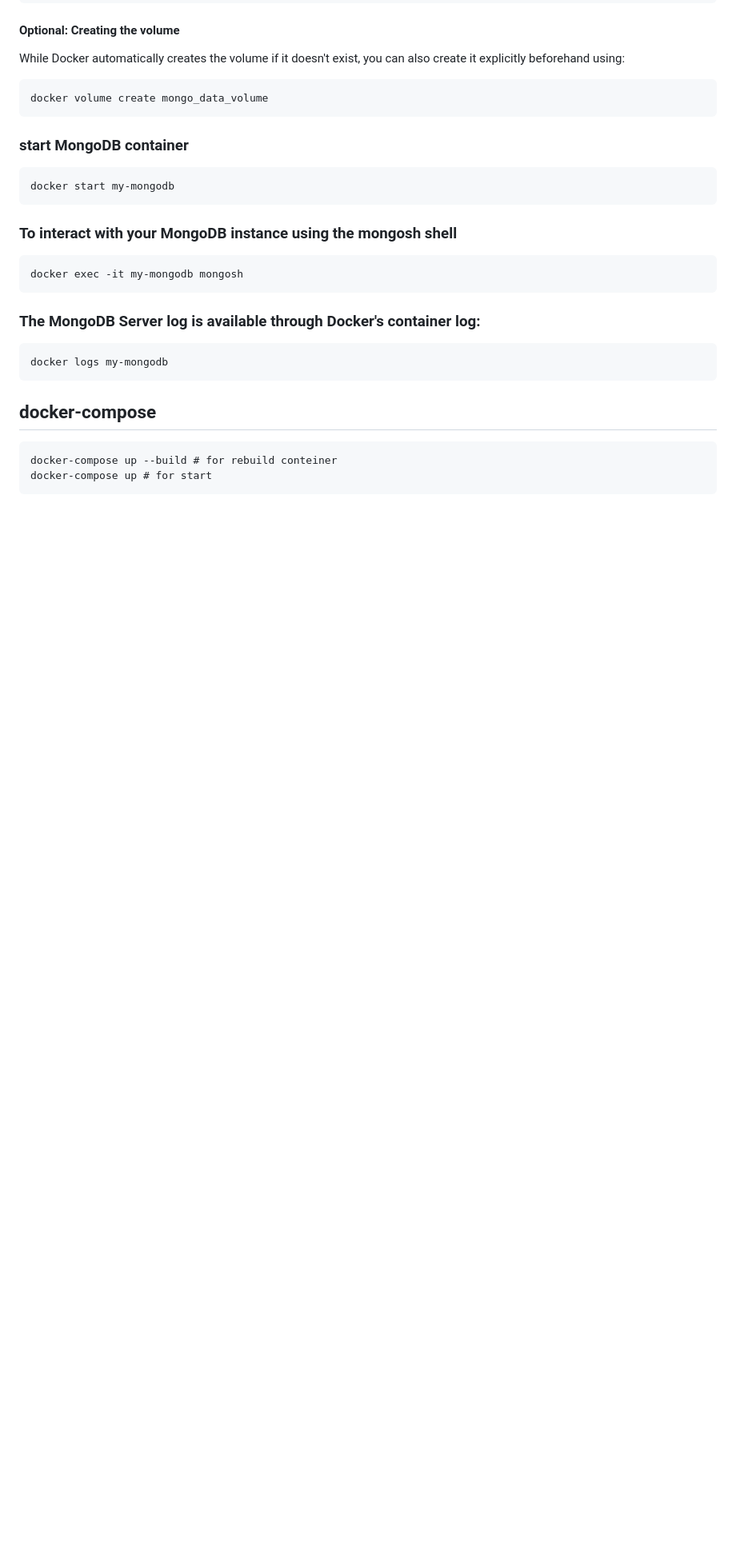
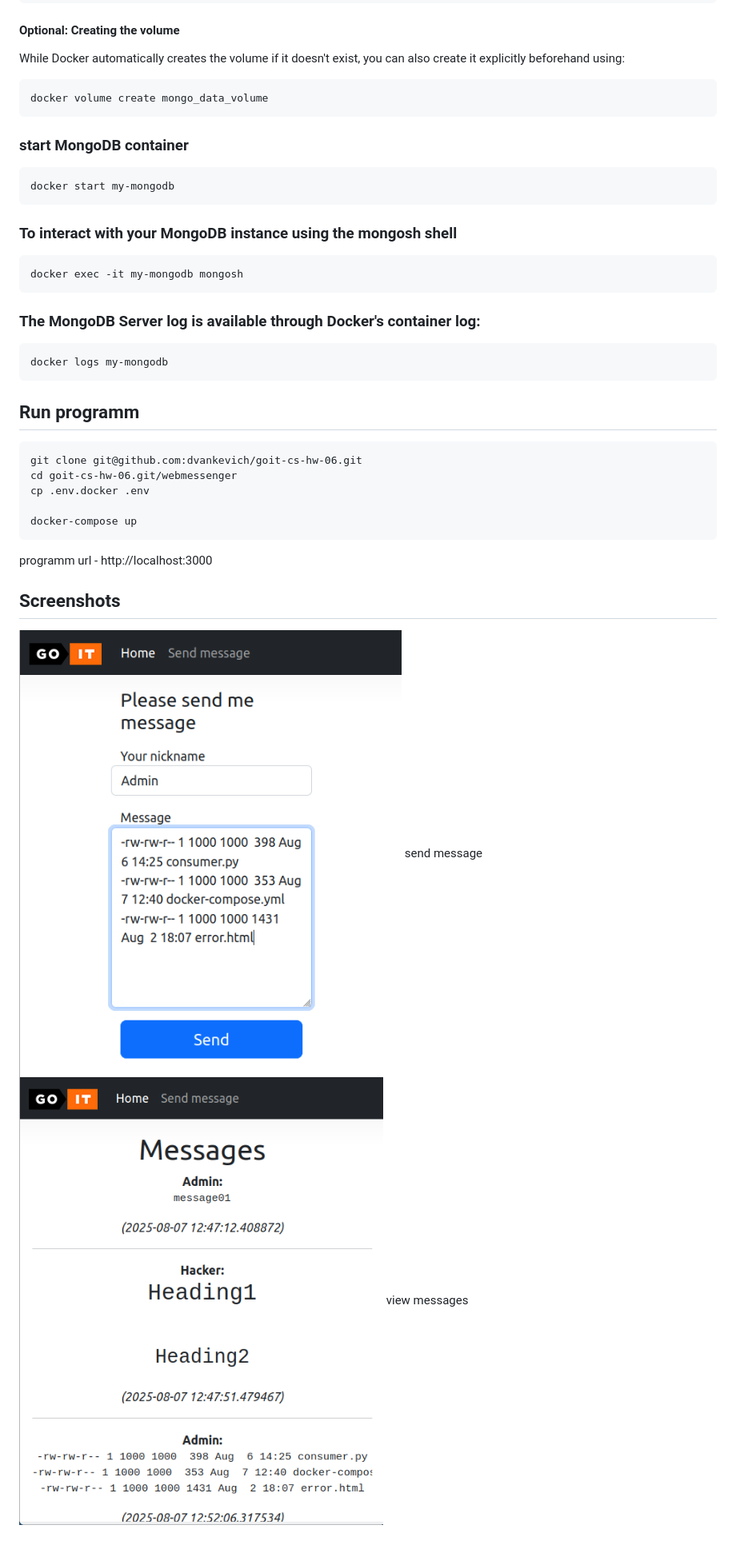
Before and after one commit to dvankevich/goit-cs-hw-06, a Markdown page: README.md, the part around the change. Shown at 80% size. Rendered like a GitHub page; pictures changed too: send-message.png (added), view-messages.png (added); blank space fills up the shorter version.

Commit message:
add screenshots

````diff
--- a/README.md
+++ b/README.md
@@ -52,9 +52,21 @@ docker exec -it my-mongodb mongosh
 docker logs my-mongodb
 ```
 
-## docker-compose
+## Run programm
 
 ```
-docker-compose up --build # for rebuild conteiner
-docker-compose up # for start
+git clone git@github.com:dvankevich/goit-cs-hw-06.git
+cd goit-cs-hw-06.git/webmessenger
+cp .env.docker .env
+
+docker-compose up
 ```
+
+programm url - http://localhost:3000
+
+## Screenshots
+
+![send message](send-message.png)
+send message
+![view messages](view-messages.png)
+view messages
````
Also changed, not shown: 2 other files.
